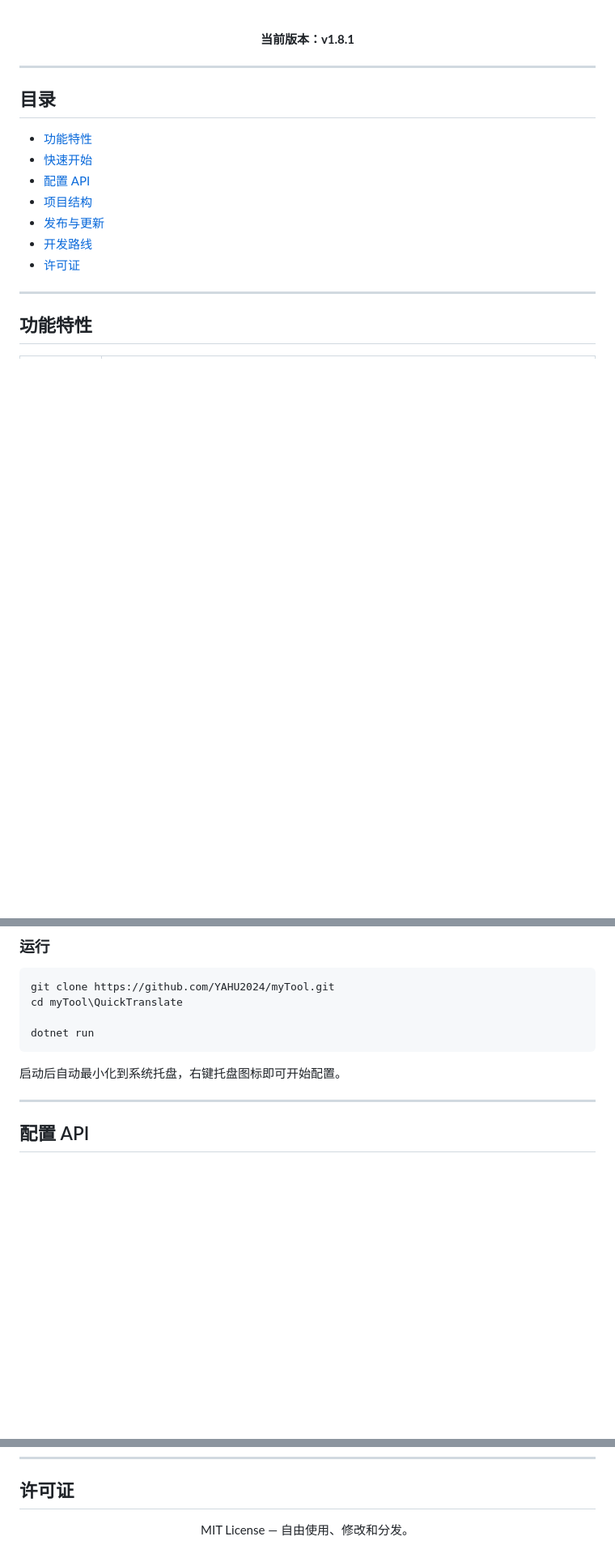
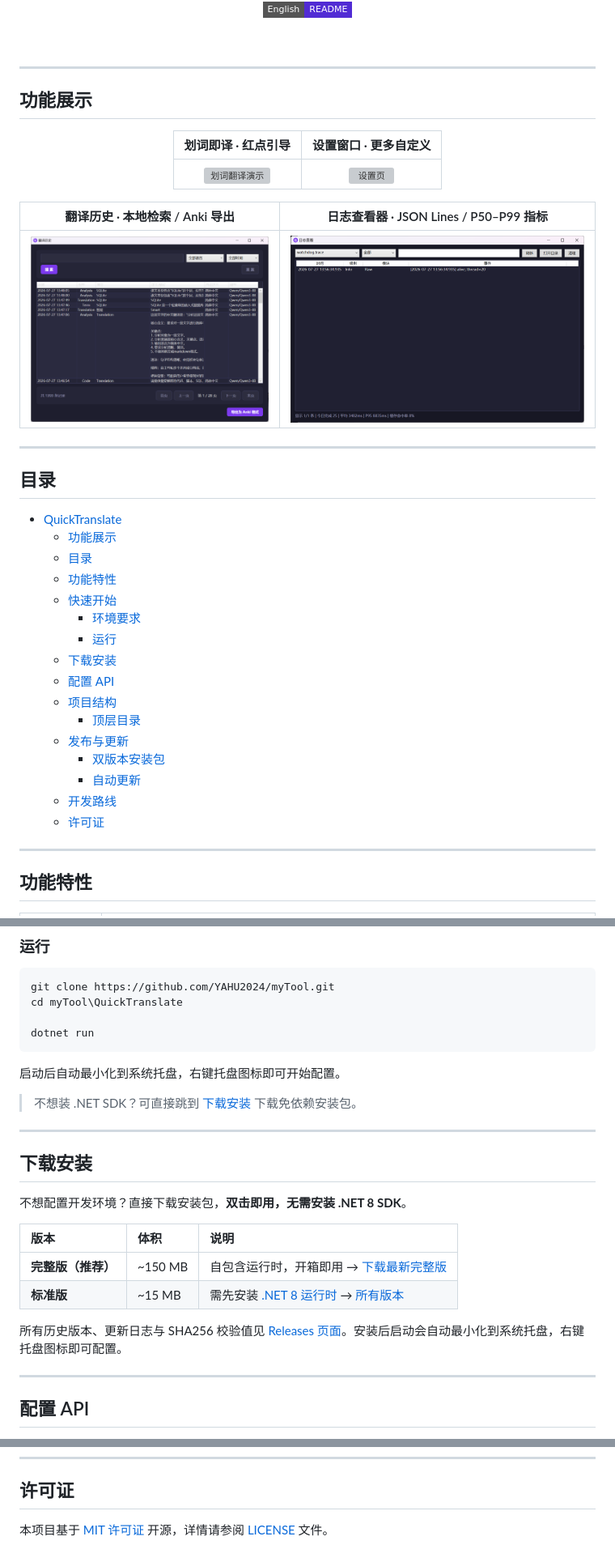
Before and after one commit to YAHU2024/myTool, a Markdown page: README.md, 3 parts joined by grey strips. Shown: that part at 81% size. Rendered like a GitHub page; pictures changed too: docs/images/日志查看器.png (added), docs/images/翻译历史页面.png (added); badges without logos; blank space fills up the shorter version; grey boxes are pictures that could not be loaded.

Commit message:
docs(readme): 完善 README 与英文文档
- 顶部新增功能展示画廊（docs/images 截图与 GIF）
- 新增「下载安装」区块并链接 Releases
- 补充版本/下载量/Stars/构建动态徽章，修复 MIT 徽章链接
- 去除 Emoji 与冗余版本行，许可证改为通用链接写法
- 新增英文 README 及语言切换徽章

```diff
--- a/README.md
+++ b/README.md
@@ -15,8 +19,23 @@
 [![PRs Welcome](https://img.shields.io/badge/PRs-Welcome-8B5CF6?style=flat-square)]()
+[![English](https://img.shields.io/badge/English-README-512BD4?style=flat-square)](README.en.md)
 
 <br>
 
-**当前版本：v1.8.1**
+</div>
+
+---
+
+## 功能展示
+
+<div align="center">
+
+| 划词即译 · 红点引导 | 设置窗口 · 更多自定义 |
+| :---: | :---: |
+| ![划词翻译演示](docs/images/红点翻译功能展示.gif) | ![设置页](docs/images/设置页展示.gif) |
+
+| 翻译历史 · 本地检索 / Anki 导出 | 日志查看器 · JSON Lines / P50–P99 指标 |
+| :---: | :---: |
+| ![翻译历史](docs/images/翻译历史页面.png) | ![日志查看器](docs/images/日志查看器.png) |
 
 </div>
 
@@ -24,13 +43,22 @@
 
 ## 目录
 
-- [功能特性](#功能特性)
-- [快速开始](#快速开始)
-- [配置 API](#配置-api)
-- [项目结构](#项目结构)
-- [发布与更新](#发布与更新)
-- [开发路线](#开发路线)
-- [许可证](#许可证)
+- [QuickTranslate](#quicktranslate)
+  - [功能展示](#功能展示)
+  - [目录](#目录)
+  - [功能特性](#功能特性)
+  - [快速开始](#快速开始)
+    - [环境要求](#环境要求)
+    - [运行](#运行)
+  - [下载安装](#下载安装)
+  - [配置 API](#配置-api)
+  - [项目结构](#项目结构)
+    - [顶层目录](#顶层目录)
+  - [发布与更新](#发布与更新)
+    - [双版本安装包](#双版本安装包)
+    - [自动更新](#自动更新)
+  - [开发路线](#开发路线)
+  - [许可证](#许可证)
 
 ---
 
@@ -71,6 +99,21 @@ dotnet run
 
 启动后自动最小化到系统托盘，右键托盘图标即可开始配置。
 
+> 不想装 .NET SDK？可直接跳到 [下载安装](#下载安装) 下载免依赖安装包。
+
+---
+
+## 下载安装
+
+不想配置开发环境？直接下载安装包，**双击即用，无需安装 .NET 8 SDK**。
+
+| 版本 | 体积 | 说明 |
+|:-----|:-----|:-----|
+| **完整版（推荐）** | ~150 MB | 自包含运行时，开箱即用 → [下载最新完整版](https://github.com/YAHU2024/myTool/releases/latest) |
+| **标准版** | ~15 MB | 需先安装 [.NET 8 运行时](https://dotnet.microsoft.com/download/dotnet/8.0) → [所有版本](https://github.com/YAHU2024/myTool/releases) |
+
+所有历史版本、更新日志与 SHA256 校验值见 [Releases 页面](https://github.com/YAHU2024/myTool/releases)。安装后启动会自动最小化到系统托盘，右键托盘图标即可配置。
+
 ---
 
 ## 配置 API
@@ -233,8 +276,4 @@ myTool/
 
 ## 许可证
 
-<div align="center">
-
-MIT License — 自由使用、修改和分发。
-
-</div>
+本项目基于 [MIT 许可证](LICENSE) 开源，详情请参阅 [LICENSE](LICENSE) 文件。
```
Also changed, not shown: other parts of README.md (+7 -3 lines), README.en.md (added, +223 -0 lines), 2 other files.
